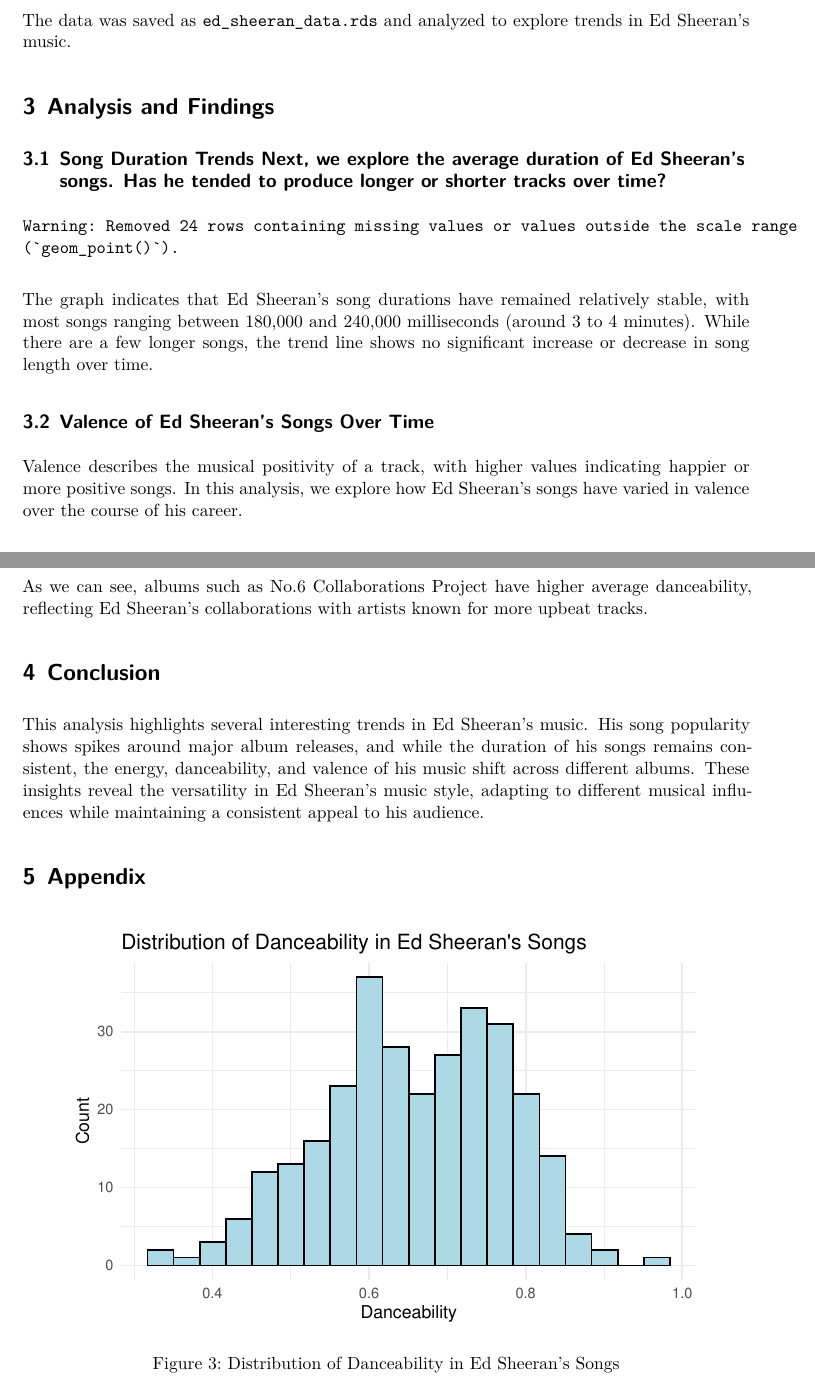
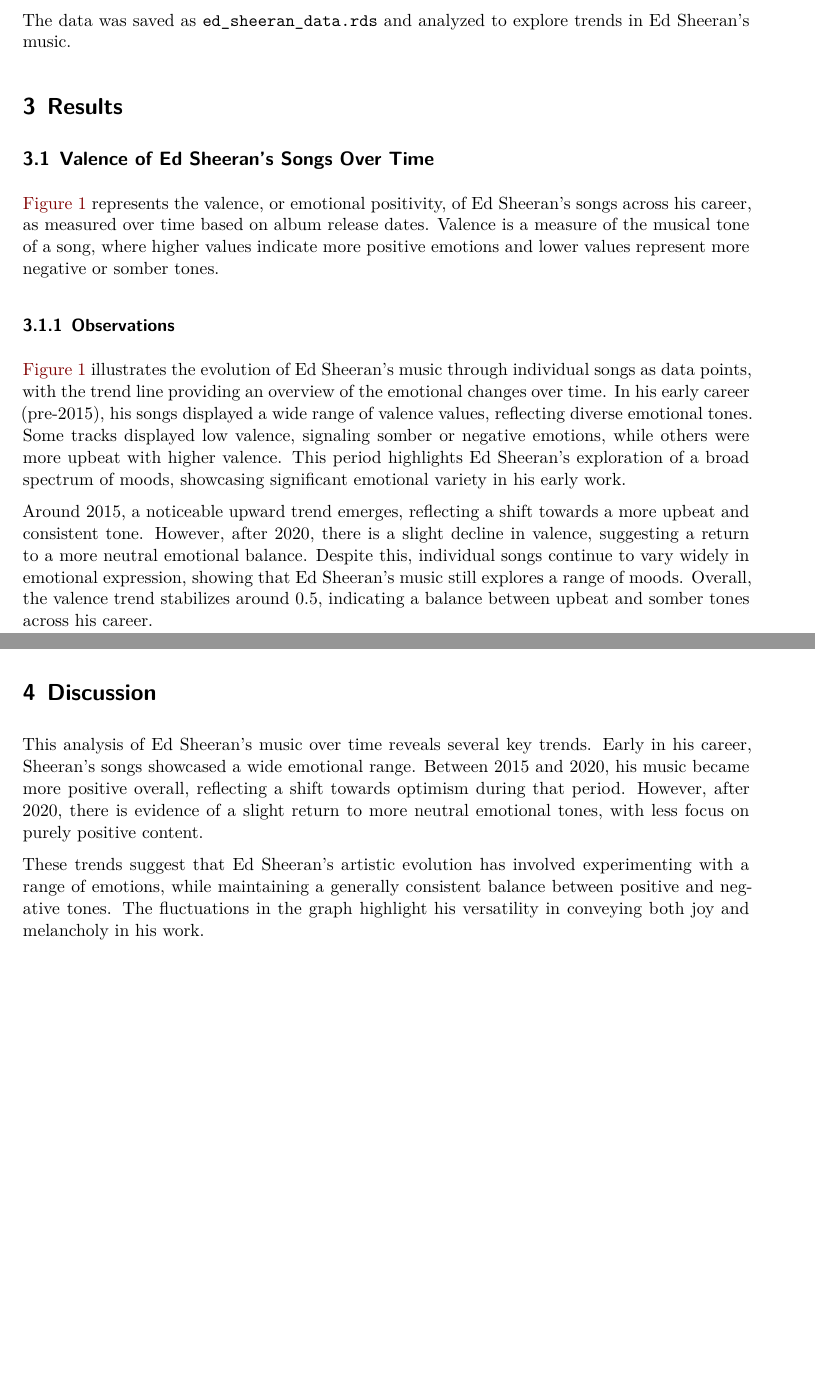
Before and after one commit to timchen0326/ed_sheeran_spotify_analysis, a Quarto document (paper/paper.qmd): two parts of pages 2 and 4 of 5 before the commit and two parts of pages 2 and 3 of 4 after it, joined at a grey line, cut so that both start at the same text, the shorter picture padded with empty space. Rendered offline with R 4.5, knitr and Pandoc in place of Quarto, then LaTeX, with nearby package versions; some code elsewhere in the file could not run offline.

Commit message:
Results completed with graphs and analysis

````diff
--- a/paper/paper.qmd
+++ b/paper/paper.qmd
@@ -3,6 +3,7 @@
 author:
-  - Names
-thanks: "Code and data are available at:"
+  - Tim Chen
+  - Steven Li
+thanks: "Code and data are available at: https://github.com/timchen0326/ed_sheeran_spotify_analysis"
 date: today
 date-format: long
 abstract: "Write something"
@@ -46,34 +47,14 @@
 
 ```
 
-# Analysis and Findings
-
-## Song Duration Trends Next, we explore the average duration of Ed Sheeran's songs. Has he tended to produce longer or shorter tracks over time?
-
-```{r}
-#| echo: false
-#| label: fig-song-duration
-#| fig-cap: "Song Duration Over Time for Ed Sheeran"
-library(ggplot2)
-library(dplyr)
-
-ed_sheeran_data %>%
-  mutate(album_release_date = as.Date(album_release_date)) %>%
-  ggplot(aes(x = album_release_date, y = duration_ms)) +
-  geom_point() +
-  labs(x = "Album Release Date", y = "Duration (ms)") +
-  theme_minimal()
-
-```
-
-The graph indicates that Ed Sheeran's song durations have remained relatively stable, with most songs ranging between 180,000 and 240,000 milliseconds (around 3 to 4 minutes). While there are a few longer songs, the trend line shows no significant increase or decrease in song length over time.
-
+# Results
 ## Valence of Ed Sheeran's Songs Over Time
-Valence describes the musical positivity of a track, with higher values indicating happier or more positive songs. In this analysis, we explore how Ed Sheeran’s songs have varied in valence over the course of his career.
+@fig-valence-over-time represents the valence, or emotional positivity, of Ed Sheeran's songs across his career, as measured over time based on album release dates. Valence is a measure of the musical tone of a song, where higher values indicate more positive emotions and lower values represent more negative or somber tones.
 ```{r}
 #| echo: false
 #| label: fig-valence-over-time
 #| fig-cap: "Valence (Positivity) of Ed Sheeran's Songs Over Time"
+#| warning: false
 ed_sheeran_data %>%
   mutate(album_release_date = as.Date(album_release_date)) %>%
   ggplot(aes(x = album_release_date, y = valence)) +
@@ -86,13 +66,8 @@
 
 ```
 
-As we can see, albums such as No.6 Collaborations Project have higher average danceability, reflecting Ed Sheeran's collaborations with artists known for more upbeat tracks.
+### Observations
+@fig-valence-over-time illustrates the evolution of Ed Sheeran's music through individual songs as data points, with the trend line providing an overview of the emotional changes over time. In his early career (pre-2015), his songs displayed a wide range of valence values, reflecting diverse emotional tones. Some tracks displayed low valence, signaling somber or negative emotions, while others were more upbeat with higher valence. This period highlights Ed Sheeran's exploration of a broad spectrum of moods, showcasing significant emotional variety in his early work.
 
-# Conclusion
-This analysis highlights several interesting trends in Ed Sheeran’s music. His song popularity shows spikes around major album releases, and while the duration of his songs remains consistent, the energy, danceability, and valence of his music shift across different albums. These insights reveal the versatility in Ed Sheeran's music style, adapting to different musical influences while maintaining a consistent appeal to his audience.
+Around 2015, a noticeable upward trend emerges, reflecting a shift towards a more upbeat and consistent tone. However, after 2020, there is a slight decline in valence, suggesting a return to a more neutral emotional balance. Despite this, individual songs continue to vary widely in emotional expression, showing that Ed Sheeran's music still explores a range of moods. Overall, the valence trend stabilizes around 0.5, indicating a balance between upbeat and somber tones across his career.
 
-# Appendix
-```{r}
-#| echo: false
-#| label: fig-danceability-distribution
-#| fig-cap: "Distribution of Danceability in Ed Sheeran's Songs"
@@ -102,9 +74,7 @@
-  labs(title = "Distribution of Danceability in Ed Sheeran's Songs",
-       x = "Danceability",
-       y = "Count") +
-  theme_minimal()
+# Discussion
+This analysis of Ed Sheeran’s music over time reveals several key trends. Early in his career, Sheeran’s songs showcased a wide emotional range. Between 2015 and 2020, his music became more positive overall, reflecting a shift towards optimism during that period. However, after 2020, there is evidence of a slight return to more neutral emotional tones, with less focus on purely positive content.
 
-```
+These trends suggest that Ed Sheeran's artistic evolution has involved experimenting with a range of emotions, while maintaining a generally consistent balance between positive and negative tones. The fluctuations in the graph highlight his versatility in conveying both joy and melancholy in his work.
 
 \newpage
 
````
Also changed, not shown: paper/ed_sheeran_data.rds, paper/paper.pdf (added), paper/paper.qmd (8 more changed lines), 1 other file.
